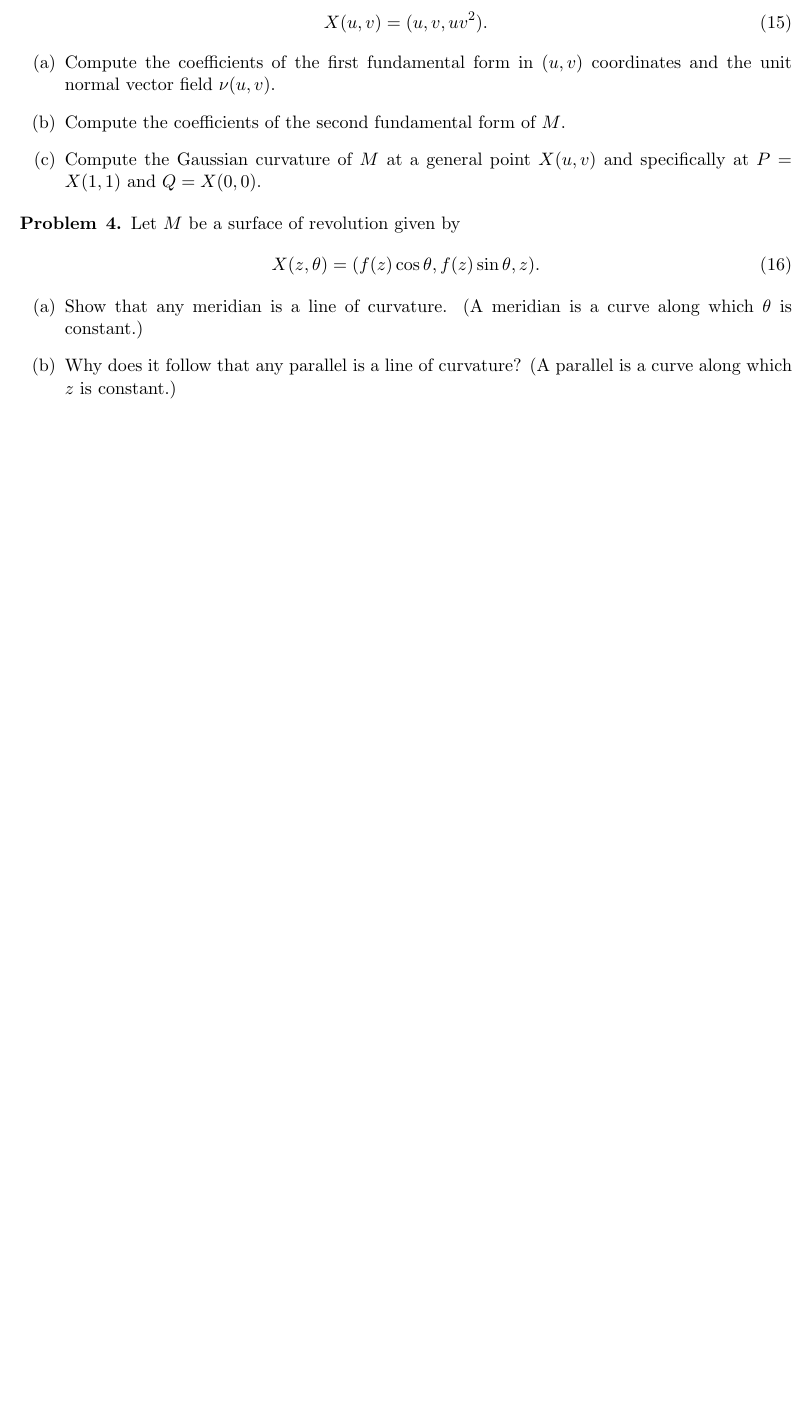
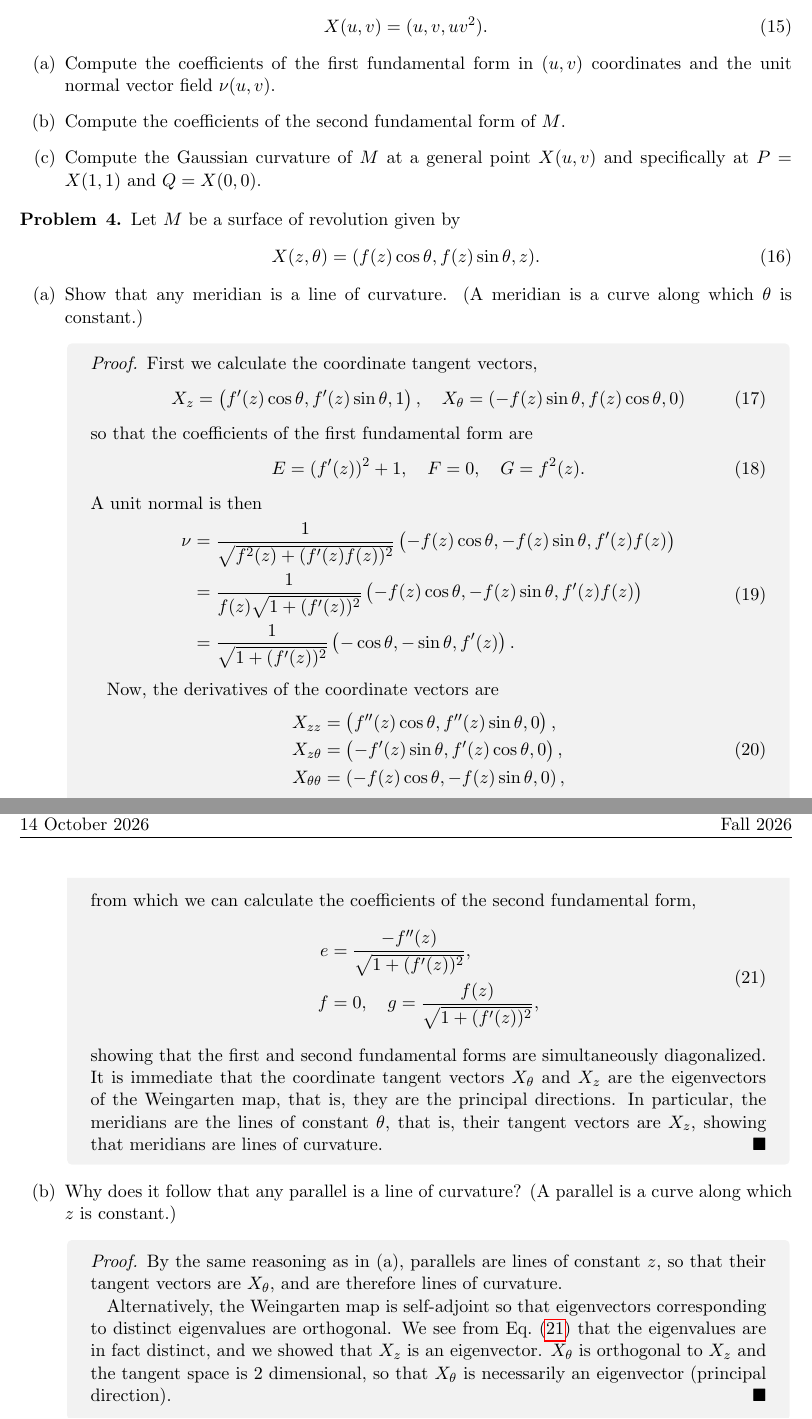
Before and after one commit to aschetlin/fall26, a LaTeX document (math465/chetlin_singer_midterm.tex): part of page 3 of 3 before the commit and two parts of pages 3 and 4 of 4 after it, the two joined at a grey line, cut so that both start at the same text, the shorter picture padded with empty space. Compiled offline with pdfLaTeX.

Commit message:
(m465): finish midterm corrections

```diff
--- a/math465/chetlin_singer_midterm.tex
+++ b/math465/chetlin_singer_midterm.tex
@@ -180,8 +180,57 @@
 	\begin{enumerate}[label=(\alph*)]
 		\item Show that any meridian is a line of curvature.
 		      (A meridian is a curve along which \(\theta\) is constant.)
+		      \begin{proof}
+			      First we calculate the coordinate tangent vectors,
+			      \begin{equation}
+				      \label{eq:10}
+				      X_z = \left( f^{\prime}(z)\cos\theta, f^{\prime}(z)\sin\theta, 1 \right), \quad X_{\theta} = \left( -f(z)\sin\theta, f(z)\cos\theta, 0 \right)
+			      \end{equation}
+			      so that the coefficients of the first fundamental form are
+			      \begin{equation}
+				      \label{eq:15}
+				      E = (f^{\prime}(z))^2 + 1, \quad F = 0, \quad G = f^2(z).
+			      \end{equation}
+            A unit normal is then
+            \begin{equation}
+            \label{eq:16}
+            \begin{aligned}
+              \nu &= \frac{1}{\sqrt{f^2(z)+(f^{\prime}(z)f(z))^2}} \left( -f(z)\cos\theta, -f(z)\sin\theta, f^{\prime}(z)f(z) \right)  \\
+                &= \frac{1}{f(z) \sqrt{1 + (f^{\prime}(z))^2}} \left( -f(z)\cos\theta, -f(z)\sin\theta, f^{\prime}(z)f(z) \right) \\
+              &= \frac{1}{\sqrt{1 + (f^{\prime}(z))^2}} \left( -\cos\theta, -\sin\theta, f^{\prime}(z) \right).
+            \end{aligned}
+          \end{equation}
+
+          Now, the derivatives of the coordinate vectors are
+          \begin{equation}
+          \label{eq:18}
+          \begin{aligned}
+            X_{zz} &= \left( f^{\prime\prime}(z)\cos\theta, f^{\prime\prime}(z)\sin\theta, 0 \right), \\
+            X_{z\theta} &= \left( -f^{\prime}(z)\sin\theta, f^{\prime}(z)\cos\theta, 0 \right), \\
+            X_{\theta\theta} &= \left( -f(z)\cos\theta, -f(z)\sin\theta, 0 \right),
+          \end{aligned}
+        \end{equation}
+        from which we can calculate the coefficients of the second fundamental form,
+        \begin{equation}
+        \label{eq:19}
+        \begin{aligned}
+          e &= \frac{-f^{\prime\prime}(z)}{\sqrt{1 + (f^{\prime}(z))^2}}, \\
+          f &= 0, \quad g = \frac{f(z)}{\sqrt{1 + (f^{\prime}(z))^2}},
+        \end{aligned}
+        \end{equation}
+        showing that the first and second fundamental forms are simultaneously diagonalized.
+        It is immediate that the coordinate tangent vectors \( X_{\theta} \) and \( X_z \) are the eigenvectors of the Weingarten map, that is, they are the principal directions.
+        In particular, the meridians are the lines of constant \(\theta\), that is, their tangent vectors are \( X_z \), showing that meridians are lines of curvature.
+		      \end{proof}
 		\item Why does it follow that any parallel is a line of curvature?
 		      (A parallel is a curve along which \( z \) is constant.)
+          \begin{proof}
+            By the same reasoning as in (a), parallels are lines of constant \( z \), so that their tangent vectors are \( X_{\theta} \), and are therefore lines of curvature.
+
+            Alternatively, the Weingarten map is self-adjoint so that eigenvectors corresponding to distinct eigenvalues are orthogonal.
+            We see from \cref{eq:19} that the eigenvalues are in fact distinct, and we showed that \( X_{z} \) is an eigenvector.
+            \( X_{\theta} \) is orthogonal to \( X_z \) and the tangent space is 2 dimensional, so that \( X_{\theta} \) is necessarily an eigenvector (principal direction).
+          \end{proof}
 	\end{enumerate}
 \end{problem}
 
```
Also changed, not shown: math465/chetlin_singer_midterm.tex (30 more changed lines). Lines whose indentation alone changed are shown as unchanged.
